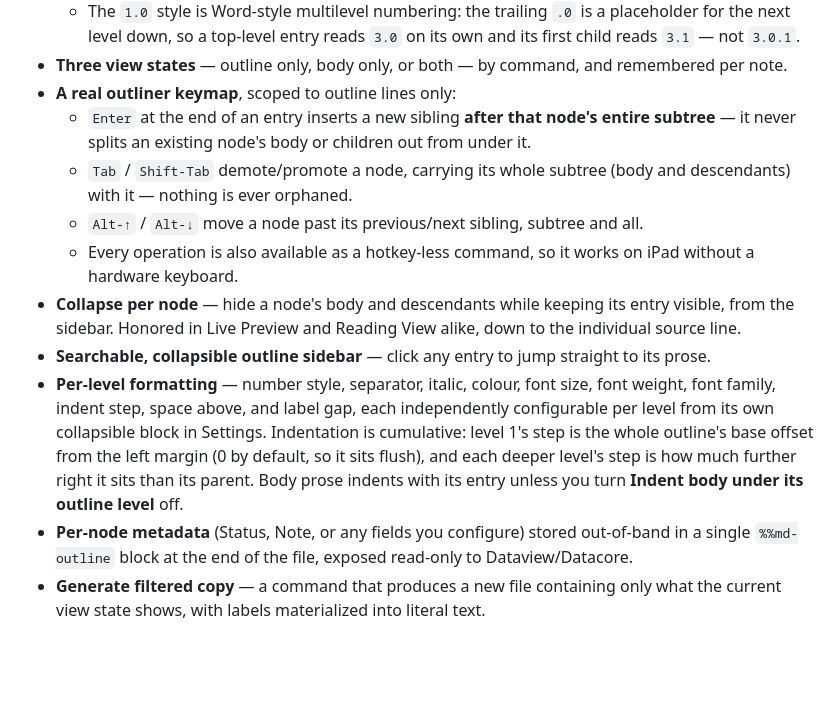
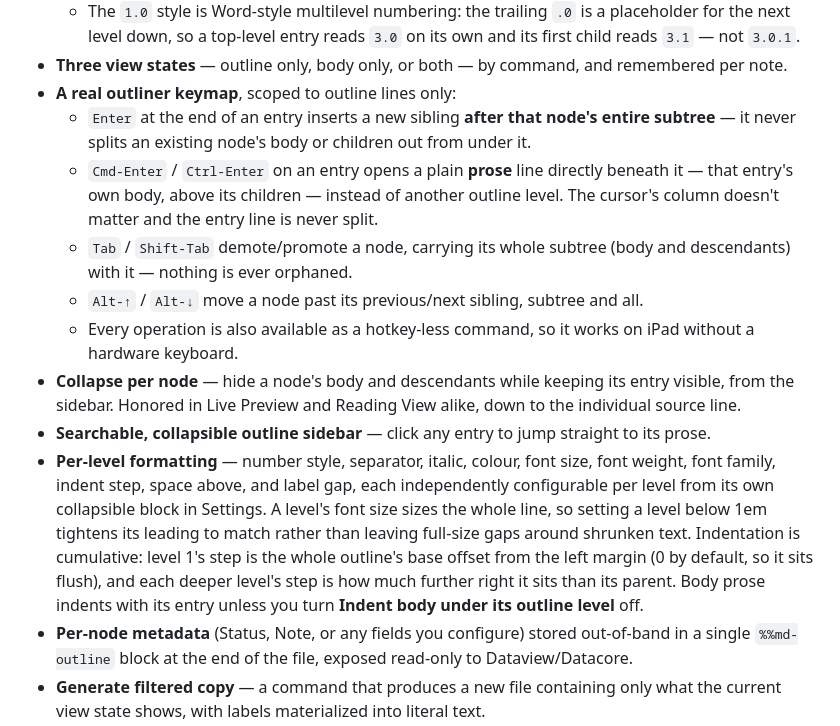
Before and after one commit to jsglazer/virtual-outliner, a Markdown page: README.md, the part around the change. Rendered like a GitHub page; blank space fills up the shorter version.

Commit message:
docs: update README to reflect current feature set
Documents the new Mod-Enter (Cmd/Ctrl-Enter) binding that opens a plain prose
line under an entry, and notes that a level's font size now sizes the whole
line so sub-1em levels tighten their leading to match.

Co-Authored-By: Claude Opus 5 <noreply@anthropic.com>
Claude-Session: https://claude.ai/code/session_01YXkdQLjXGmQWiNLrxyorL3

```diff
--- a/README.md
+++ b/README.md
@@ -12,12 +12,13 @@ Outline-first authoring for Obsidian: lay down a full multi-level outline, then
 - **Three view states** — outline only, body only, or both — by command, and remembered per note.
 - **A real outliner keymap**, scoped to outline lines only:
   - `Enter` at the end of an entry inserts a new sibling **after that node's entire subtree** — it never splits an existing node's body or children out from under it.
+  - `Cmd-Enter` / `Ctrl-Enter` on an entry opens a plain **prose** line directly beneath it — that entry's own body, above its children — instead of another outline level. The cursor's column doesn't matter and the entry line is never split.
   - `Tab` / `Shift-Tab` demote/promote a node, carrying its whole subtree (body and descendants) with it — nothing is ever orphaned.
   - `Alt-↑` / `Alt-↓` move a node past its previous/next sibling, subtree and all.
   - Every operation is also available as a hotkey-less command, so it works on iPad without a hardware keyboard.
 - **Collapse per node** — hide a node's body and descendants while keeping its entry visible, from the sidebar. Honored in Live Preview and Reading View alike, down to the individual source line.
 - **Searchable, collapsible outline sidebar** — click any entry to jump straight to its prose.
-- **Per-level formatting** — number style, separator, italic, colour, font size, font weight, font family, indent step, space above, and label gap, each independently configurable per level from its own collapsible block in Settings. Indentation is cumulative: level 1's step is the whole outline's base offset from the left margin (0 by default, so it sits flush), and each deeper level's step is how much further right it sits than its parent. Body prose indents with its entry unless you turn **Indent body under its outline level** off.
+- **Per-level formatting** — number style, separator, italic, colour, font size, font weight, font family, indent step, space above, and label gap, each independently configurable per level from its own collapsible block in Settings. A level's font size sizes the whole line, so setting a level below 1em tightens its leading to match rather than leaving full-size gaps around shrunken text. Indentation is cumulative: level 1's step is the whole outline's base offset from the left margin (0 by default, so it sits flush), and each deeper level's step is how much further right it sits than its parent. Body prose indents with its entry unless you turn **Indent body under its outline level** off.
 - **Per-node metadata** (Status, Note, or any fields you configure) stored out-of-band in a single `%%md-outline` block at the end of the file, exposed read-only to Dataview/Datacore.
 - **Generate filtered copy** — a command that produces a new file containing only what the current view state shows, with labels materialized into literal text.
 - Full desktop **and** mobile/iPad support.
```
